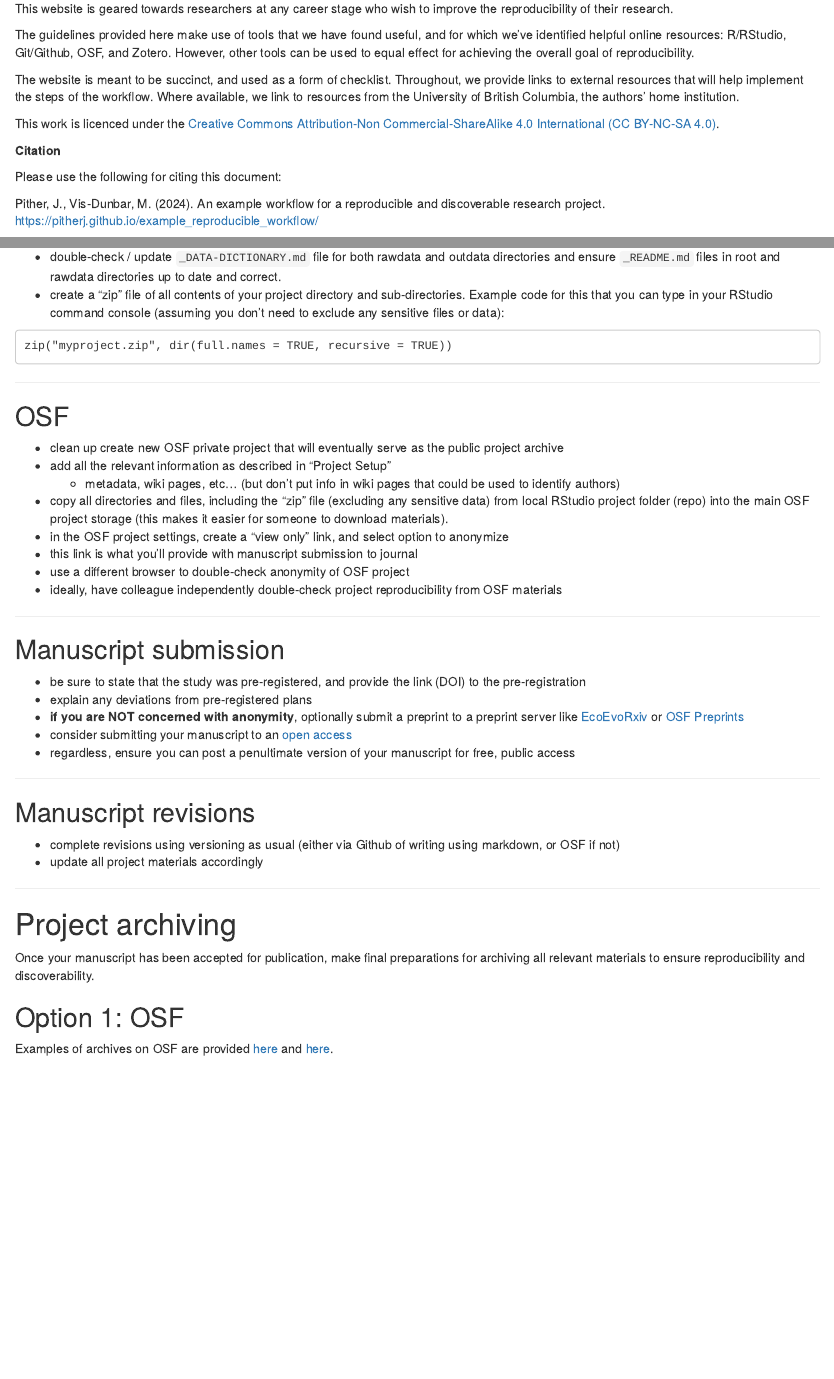
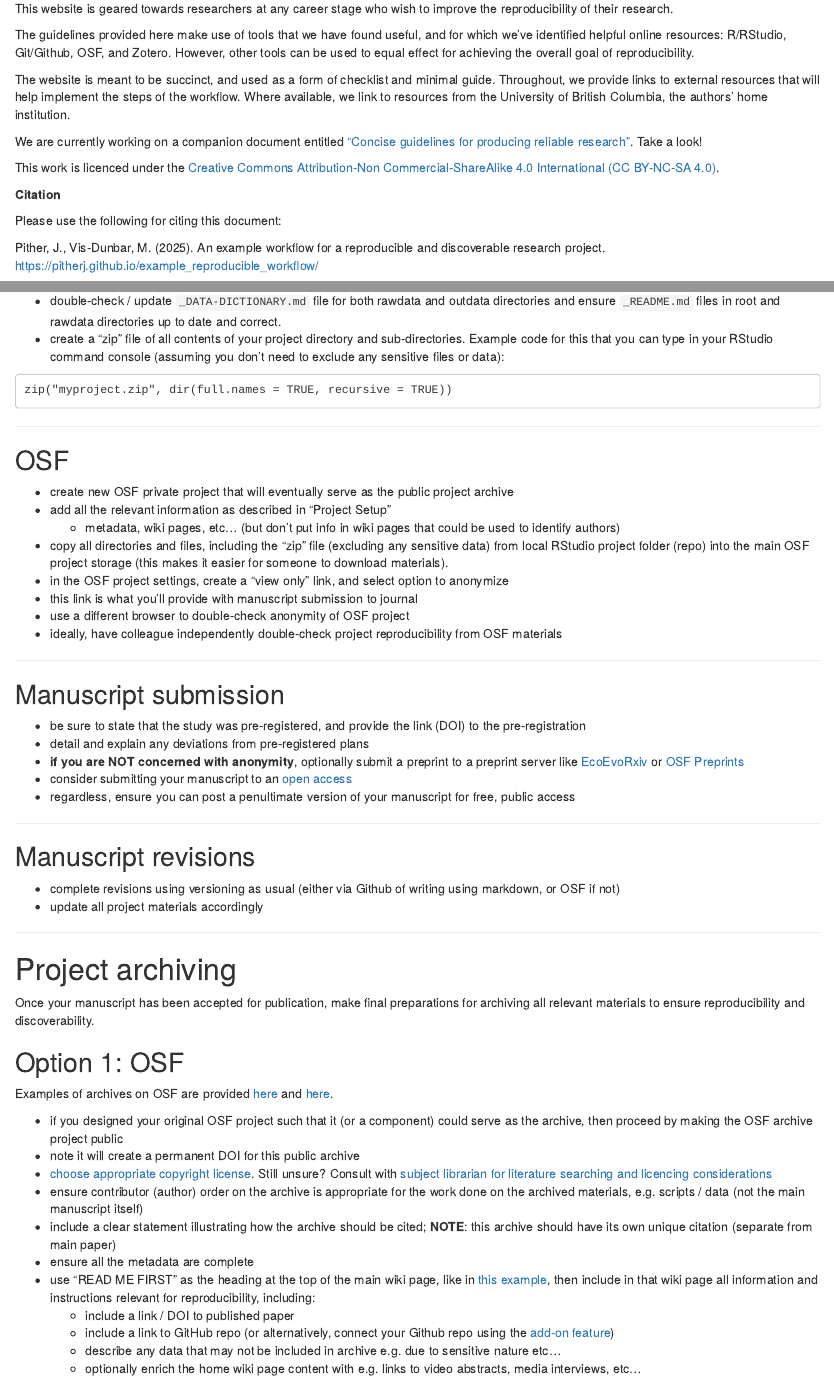
Before and after one commit to pitherj/example_reproducible_workflow, an R Markdown document (index.Rmd): the page in a window 1100 px wide, from 190 px down, and a second part further down, joined at a grey line. Rendered offline with R 4.5, knitr and Pandoc, with nearby package versions; the code chunks are not run, so their results and figures are left out; drawn as R Markdown's standard HTML page in place of the format the file asks for.

Commit message:
minor edits to main page, and added guidelines to reliable research document.

```diff
--- a/index.Rmd
+++ b/index.Rmd
@@ -27,7 +27,9 @@
 
 The guidelines provided here make use of tools that we have found useful, and for which we've identified helpful online resources: R/RStudio, Git/Github, OSF, and Zotero. However, other tools can be used to equal effect for achieving the overall goal of reproducibility.
 
-The website is meant to be succinct, and used as a form of checklist. Throughout, we provide links to external resources that will help implement the steps of the workflow.  Where available, we link to resources from the University of British Columbia, the authors’ home institution.
+The website is meant to be succinct, and used as a form of checklist and minimal guide. Throughout, we provide links to external resources that will help implement the steps of the workflow.  Where available, we link to resources from the University of British Columbia, the authors’ home institution.
+
+We are currently working on a companion document entitled ["Concise guidelines for producing reliable research"](more/Concise_guidelines_reliable_research_DRAFT.pdf). Take a look!
 
 This work is licenced under the [Creative Commons Attribution-Non Commercial-ShareAlike 4.0 International (CC BY-NC-SA 4.0)](https://creativecommons.org/licenses/by-nc-sa/4.0/).
 
@@ -35,7 +37,7 @@
 
 Please use the following for citing this document:
 
-Pither, J., Vis-Dunbar, M. (2024). An example workflow for a reproducible and discoverable research project. https://pitherj.github.io/example_reproducible_workflow/
+Pither, J., Vis-Dunbar, M. (2025). An example workflow for a reproducible and discoverable research project. https://pitherj.github.io/example_reproducible_workflow/
 
 All source files are available at [https://github.com/pitherj/example_reproducible_workflow/tree/main](https://github.com/pitherj/example_reproducible_workflow/tree/main).
 
@@ -249,8 +251,7 @@
 
 ## OSF
 
-- clean up
-create new OSF private project that will eventually serve as the public project archive
+- create new OSF private project that will eventually serve as the public project archive
 - add all the relevant information as described in “Project Setup”
     - metadata, wiki pages, etc… (but don’t put info in wiki pages that could be used to identify authors)
 - copy all directories and files, including the “zip” file (excluding any sensitive data) from local RStudio project folder (repo) into the main OSF project storage (this makes it easier for someone to download materials).
@@ -264,7 +265,7 @@
 ## Manuscript submission
 
 - be sure to state that the study was pre-registered, and provide the link (DOI) to the pre-registration
-- explain any deviations from pre-registered plans
+- detail and explain any deviations from pre-registered plans
 - **if you are NOT concerned with anonymity**, optionally submit a preprint to a preprint server like [EcoEvoRxiv](https://ecoevorxiv.org/) or [OSF Preprints](https://osf.io/preprints)
 - consider submitting your manuscript to an [open access](https://scholcomm.ubc.ca/open-access/)
 - regardless, ensure you can post a penultimate version of your manuscript for free, public access
@@ -288,7 +289,7 @@
 
 - if you designed your original OSF project such that it (or a component) could serve as the archive, then proceed by making the OSF archive project public
 - note it will create a permanent DOI for this public archive
-- choose appropriate copyright license; unsure? Consult with [subject librarian for literature searching and licencing considerations](https://library.ok.ubc.ca/about/contact/mathew-vis-dunbar/)
+- [choose appropriate copyright license](https://ubc-library-rc.github.io/rdm/content/09_License-Research-Data.html). Still unsure? Consult with [subject librarian for literature searching and licencing considerations](https://library.ok.ubc.ca/about/contact/mathew-vis-dunbar/)
 - ensure contributor (author) order on the archive is appropriate for the work done on the archived materials, e.g. scripts / data (not the main manuscript itself)
 - include a clear statement illustrating how the archive should be cited; **NOTE**: this archive should have its own unique citation (separate from main paper)
 - ensure all the metadata are complete
```
Also changed, not shown: more/Concise_guidelines_reliable_research_DRAFT.pdf (added), more/ecosystem_diagram_grey.png (added), index.Rmd (4 more changed lines).
